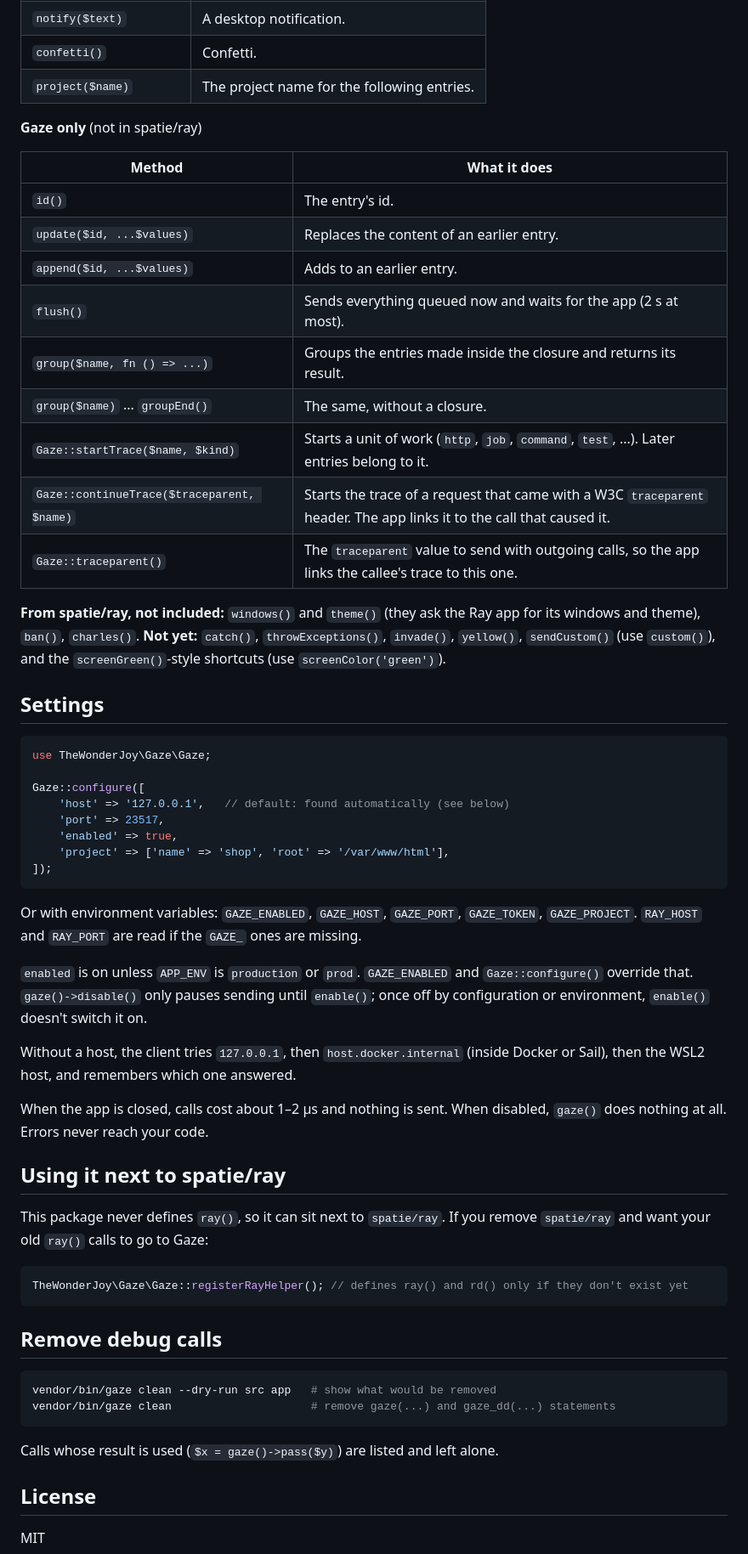
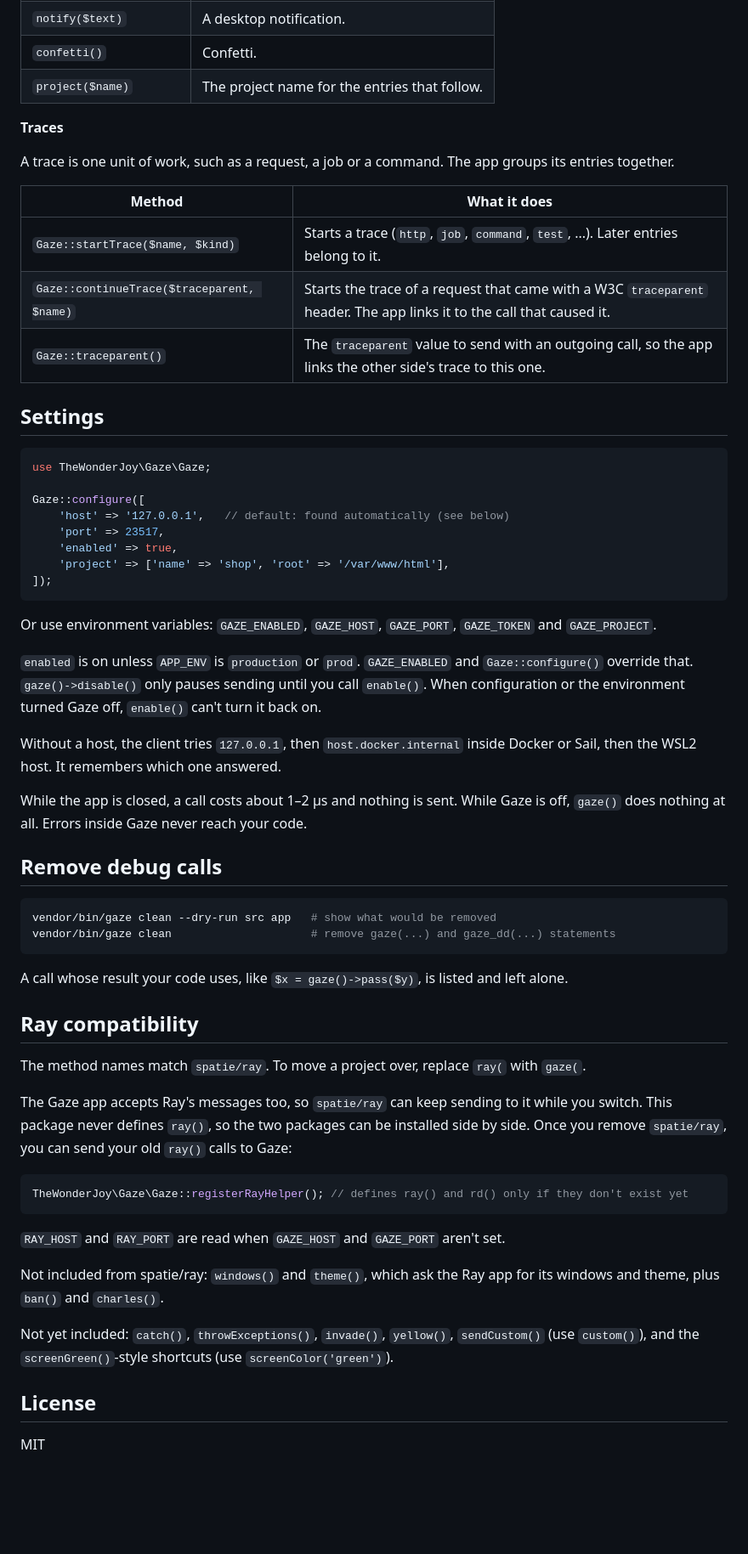
Before and after one commit to thewonderjoy/gaze-php, a Markdown page: README.md, the part around one of its changes. Shown at 85% size. Drawn GitHub-style; blank space fills up the shorter version.

````diff
--- a/README.md
+++ b/README.md
@@ -112,24 +145,17 @@ Methods return the instance, so calls chain: `gaze($x)->red()->label('x')`. The
 | `showApp()`, `hideApp()` | Brings the window to the front, or hides it. |
 | `notify($text)` | A desktop notification. |
 | `confetti()` | Confetti. |
-| `project($name)` | The project name for the following entries. |
+| `project($name)` | The project name for the entries that follow. |
 
-**Gaze only** (not in spatie/ray)
+**Traces**
+
+A trace is one unit of work, such as a request, a job or a command. The app groups its entries together.
 
 | Method | What it does |
 |---|---|
-| `id()` | The entry's id. |
-| `update($id, ...$values)` | Replaces the content of an earlier entry. |
-| `append($id, ...$values)` | Adds to an earlier entry. |
-| `flush()` | Sends everything queued now and waits for the app (2 s at most). |
-| `group($name, fn () => ...)` | Groups the entries made inside the closure and returns its result. |
-| `group($name)` ... `groupEnd()` | The same, without a closure. |
-| `Gaze::startTrace($name, $kind)` | Starts a unit of work (`http`, `job`, `command`, `test`, ...). Later entries belong to it. |
+| `Gaze::startTrace($name, $kind)` | Starts a trace (`http`, `job`, `command`, `test`, ...). Later entries belong to it. |
 | `Gaze::continueTrace($traceparent, $name)` | Starts the trace of a request that came with a W3C `traceparent` header. The app links it to the call that caused it. |
-| `Gaze::traceparent()` | The `traceparent` value to send with outgoing calls, so the app links the callee's trace to this one. |
-
-**From spatie/ray, not included:** `windows()` and `theme()` (they ask the Ray app for its windows and theme), `ban()`, `charles()`.
-**Not yet:** `catch()`, `throwExceptions()`, `invade()`, `yellow()`, `sendCustom()` (use `custom()`), and the `screenGreen()`-style shortcuts (use `screenColor('green')`).
+| `Gaze::traceparent()` | The `traceparent` value to send with an outgoing call, so the app links the other side's trace to this one. |
 
 ## Settings
 
@@ -144,21 +170,13 @@ Gaze::configure([
 ]);
 ```
 
-Or with environment variables: `GAZE_ENABLED`, `GAZE_HOST`, `GAZE_PORT`, `GAZE_TOKEN`, `GAZE_PROJECT`. `RAY_HOST` and `RAY_PORT` are read if the `GAZE_` ones are missing.
+Or use environment variables: `GAZE_ENABLED`, `GAZE_HOST`, `GAZE_PORT`, `GAZE_TOKEN` and `GAZE_PROJECT`.
 
-`enabled` is on unless `APP_ENV` is `production` or `prod`. `GAZE_ENABLED` and `Gaze::configure()` override that. `gaze()->disable()` only pauses sending until `enable()`; once off by configuration or environment, `enable()` doesn't switch it on.
+`enabled` is on unless `APP_ENV` is `production` or `prod`. `GAZE_ENABLED` and `Gaze::configure()` override that. `gaze()->disable()` only pauses sending until you call `enable()`. When configuration or the environment turned Gaze off, `enable()` can't turn it back on.
 
-Without a host, the client tries `127.0.0.1`, then `host.docker.internal` (inside Docker or Sail), then the WSL2 host, and remembers which one answered.
+Without a host, the client tries `127.0.0.1`, then `host.docker.internal` inside Docker or Sail, then the WSL2 host. It remembers which one answered.
 
-When the app is closed, calls cost about 1–2 µs and nothing is sent. When disabled, `gaze()` does nothing at all. Errors never reach your code.
-
-## Using it next to spatie/ray
-
-This package never defines `ray()`, so it can sit next to `spatie/ray`. If you remove `spatie/ray` and want your old `ray()` calls to go to Gaze:
-
-```php
-TheWonderJoy\Gaze\Gaze::registerRayHelper(); // defines ray() and rd() only if they don't exist yet
-```
+While the app is closed, a call costs about 1–2 µs and nothing is sent. While Gaze is off, `gaze()` does nothing at all. Errors inside Gaze never reach your code.
 
 ## Remove debug calls
 
@@ -167,7 +185,23 @@ vendor/bin/gaze clean --dry-run src app   # show what would be removed
 vendor/bin/gaze clean                     # remove gaze(...) and gaze_dd(...) statements
 ```
 
-Calls whose result is used (`$x = gaze()->pass($y)`) are listed and left alone.
+A call whose result your code uses, like `$x = gaze()->pass($y)`, is listed and left alone.
+
+## Ray compatibility
+
+The method names match `spatie/ray`. To move a project over, replace `ray(` with `gaze(`.
+
+The Gaze app accepts Ray's messages too, so `spatie/ray` can keep sending to it while you switch. This package never defines `ray()`, so the two packages can be installed side by side. Once you remove `spatie/ray`, you can send your old `ray()` calls to Gaze:
+
+```php
+TheWonderJoy\Gaze\Gaze::registerRayHelper(); // defines ray() and rd() only if they don't exist yet
+```
+
+`RAY_HOST` and `RAY_PORT` are read when `GAZE_HOST` and `GAZE_PORT` aren't set.
+
+Not included from spatie/ray: `windows()` and `theme()`, which ask the Ray app for its windows and theme, plus `ban()` and `charles()`.
+
+Not yet included: `catch()`, `throwExceptions()`, `invade()`, `yellow()`, `sendCustom()` (use `custom()`), and the `screenGreen()`-style shortcuts (use `screenColor('green')`).
 
 ## License
 
````
Also changed, not shown: other parts of README.md (+50 -17 lines), INTERNALS.md (+1 -1 lines), art/gaze-php.png, 4 other files.
